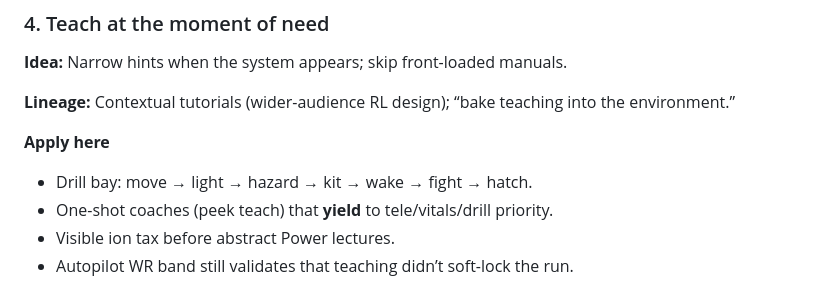
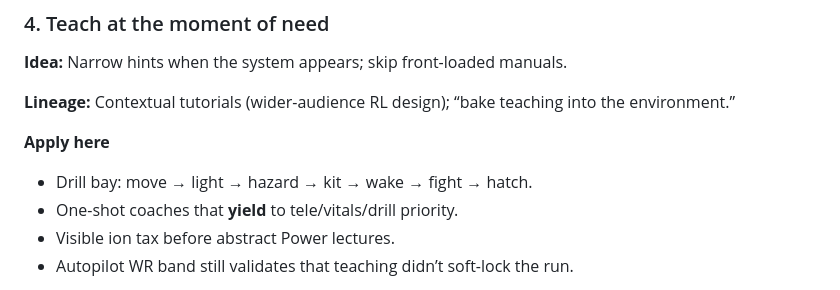
Before and after one commit to tomaszwojcikowski/extraction-window, a Markdown page: docs/DESIGN_PRINCIPLES.md, the part around the change. GitHub-like rendering.

Commit message:
docs: drop leftover peek-teach reference from design principles

```diff
--- a/docs/DESIGN_PRINCIPLES.md
+++ b/docs/DESIGN_PRINCIPLES.md
@@ -97,7 +97,7 @@ If a feature doesn’t serve one of these (or a V1 pillar), it’s probably nois
 **Apply here**
 
 - Drill bay: move → light → hazard → kit → wake → fight → hatch.
-- One-shot coaches (peek teach) that **yield** to tele/vitals/drill priority.
+- One-shot coaches that **yield** to tele/vitals/drill priority.
 - Visible ion tax before abstract Power lectures.
 - Autopilot WR band still validates that teaching didn’t soft-lock the run.
 
```
